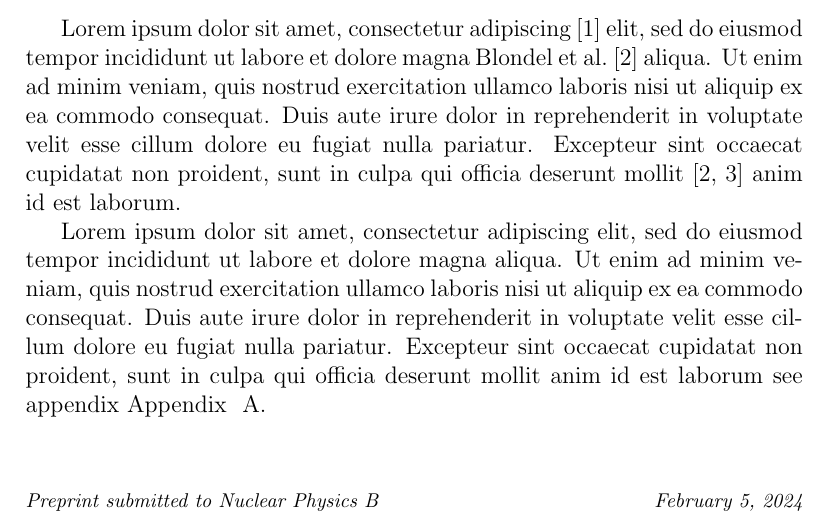
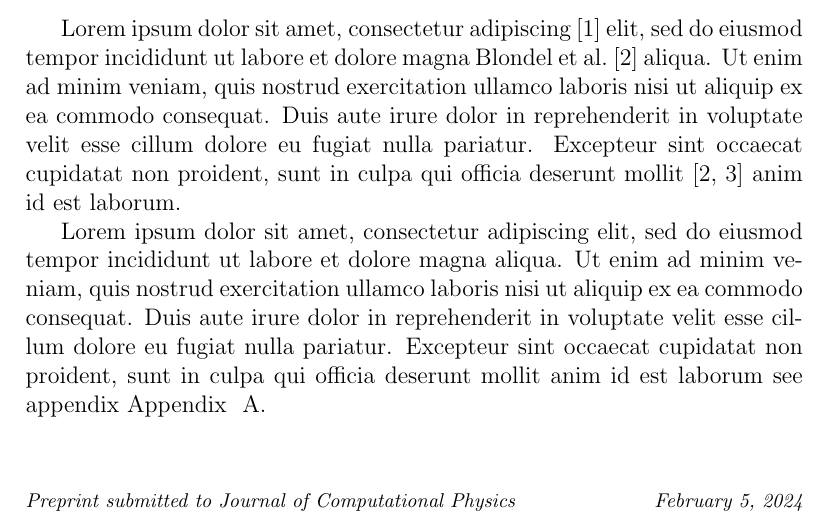
Before and after one commit to abhijithanandan/Modeling-Thermal-Boundary-Resistance-with-Neural-Networks, a LaTeX paper (elsarticle-template-num-names.tex): part of page 3 of 4, cut so that both start at the same text. Compiled offline with pdfLaTeX.

Commit message:
Added gitignore and updated Jounral Name

```diff
--- a/elsarticle-template-num-names.tex
+++ b/elsarticle-template-num-names.tex
@@ -45,7 +45,7 @@
 %% for the whole article with \linenumbers.
 %% \usepackage{lineno}
 
-\journal{Nuclear Physics B}
+\journal{Journal of Computational Physics}
 
 \begin{document}
 
```
Also changed, not shown: 1 other file. Lines whose indentation alone changed are shown as unchanged.
